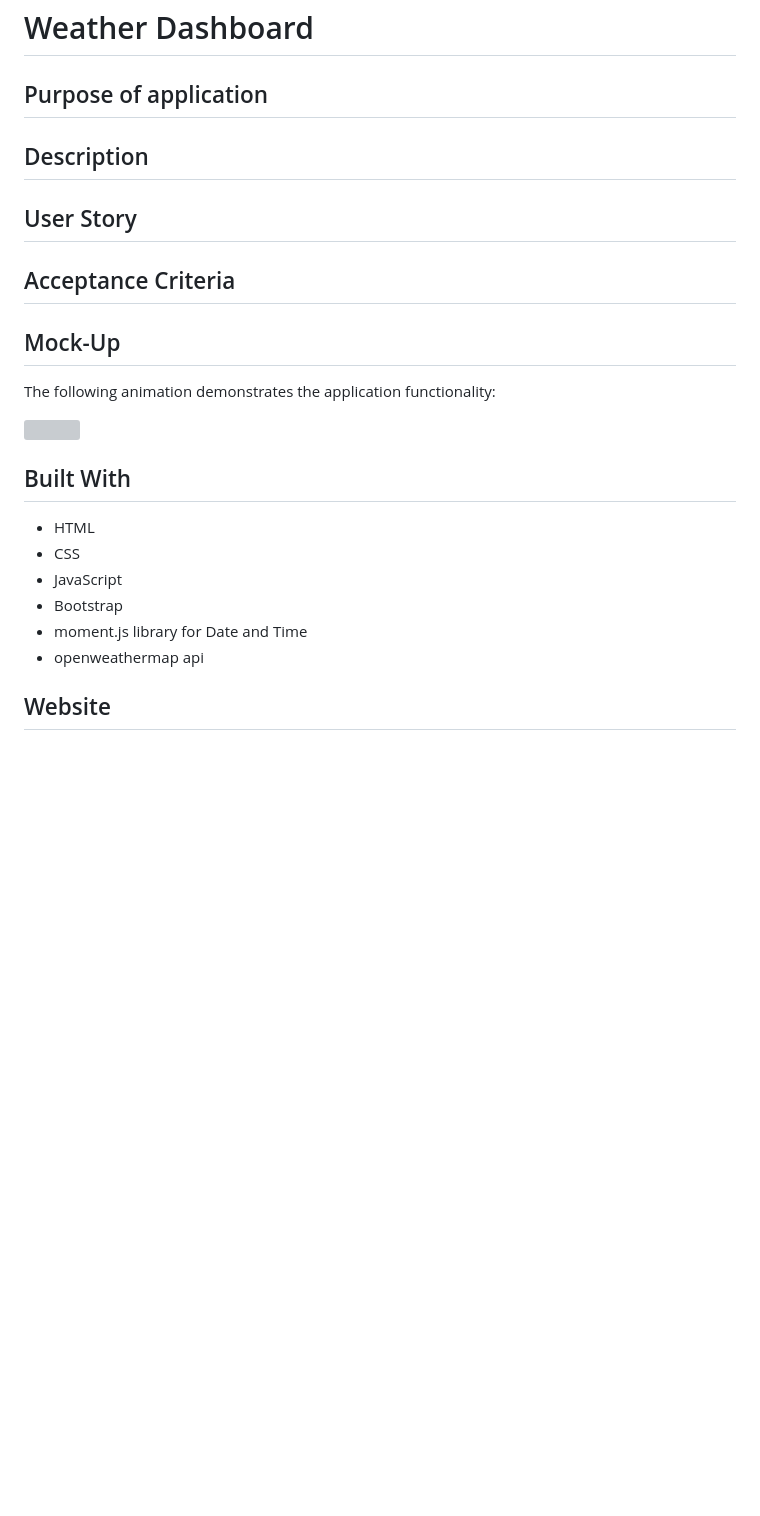
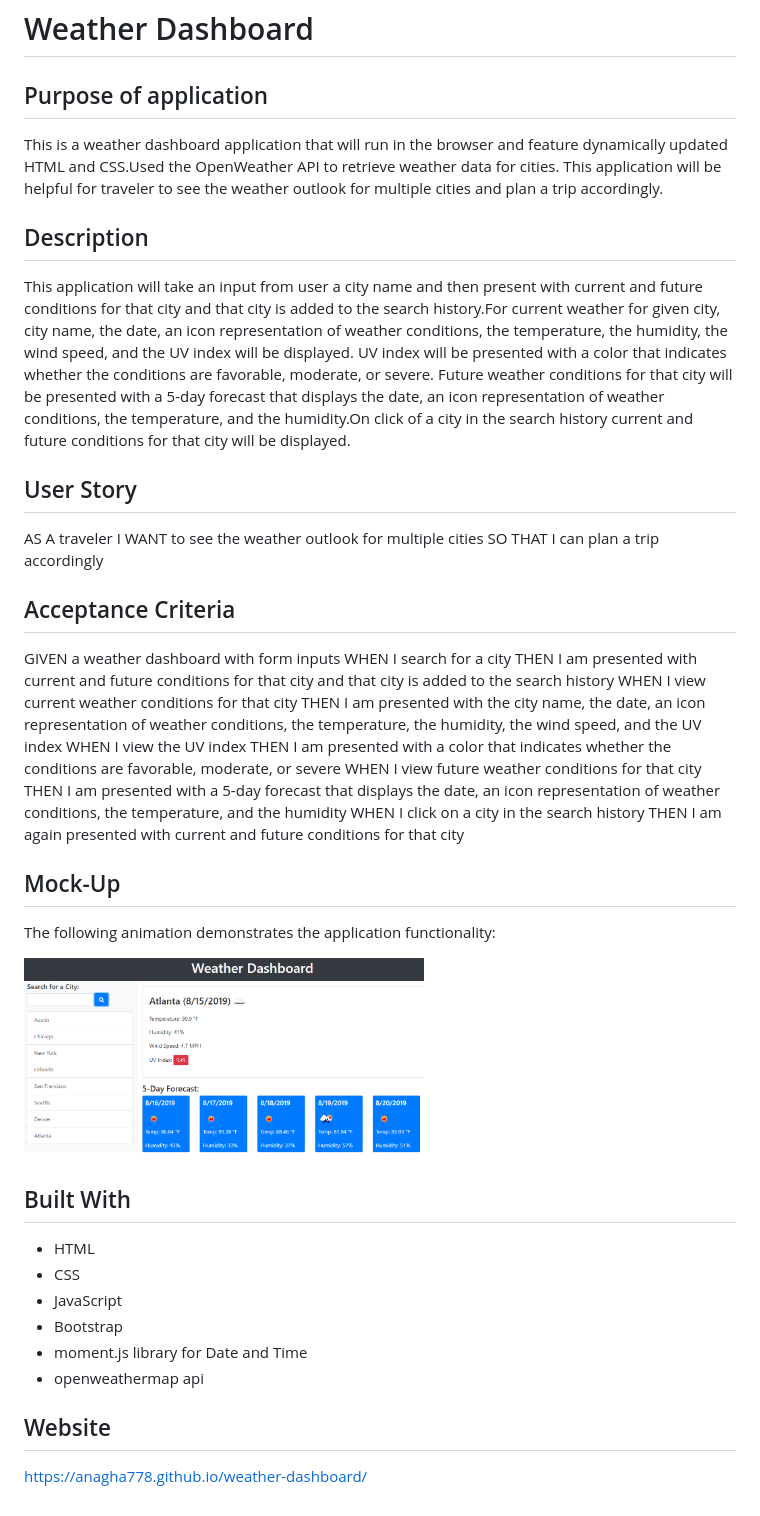
Before and after one commit to Anagha778/weather-dashboard, a Markdown page: readme.md, the part around the change. Drawn GitHub-style; pictures changed too: assets/images/mockup.png (added); blank space fills up the shorter version; grey boxes are pictures that could not be loaded.

```diff
--- a/readme.md
+++ b/readme.md
@@ -1,23 +1,40 @@
 # Weather Dashboard
 
 ## Purpose of application
-
+This is a weather dashboard application that will run in the browser and feature dynamically updated HTML and CSS.Used the OpenWeather API to retrieve weather data for cities. This application will be helpful for traveler to see the weather outlook for multiple cities and plan a trip accordingly.
 
 ## Description
+This application will take an input from user a city name and then present with current and future conditions for that city and that city is added to the search history.For current weather for given city, city name, the date, an icon representation of weather conditions, the temperature, the humidity, the wind speed, and the UV index will be displayed.
+UV index will be presented with a color that indicates whether the conditions are favorable, moderate, or severe.
+Future weather conditions for that city will be presented with a 5-day forecast that displays the date, an icon representation of weather conditions, the temperature, and the humidity.On click of a city in the search history current and future conditions for that city will be displayed.
 
 
 
 ## User Story
+AS A traveler
+I WANT to see the weather outlook for multiple cities
+SO THAT I can plan a trip accordingly
 
 
 ## Acceptance Criteria
+GIVEN a weather dashboard with form inputs
+WHEN I search for a city
+THEN I am presented with current and future conditions for that city and that city is added to the search history
+WHEN I view current weather conditions for that city
+THEN I am presented with the city name, the date, an icon representation of weather conditions, the temperature, the humidity, the wind speed, and the UV index
+WHEN I view the UV index
+THEN I am presented with a color that indicates whether the conditions are favorable, moderate, or severe
+WHEN I view future weather conditions for that city
+THEN I am presented with a 5-day forecast that displays the date, an icon representation of weather conditions, the temperature, and the humidity
+WHEN I click on a city in the search history
+THEN I am again presented with current and future conditions for that city
 
 
 ## Mock-Up
 The following animation demonstrates the application functionality:
 
 <div>
-    <img src="./assets/images/mockup.gif" width="400px"/>
+    <img src="./assets/images/mockup.png" width="400px"/>
 </div>
 
 ## Built With
@@ -29,3 +46,4 @@ The following animation demonstrates the application functionality:
 * openweathermap api
 
 ## Website
+https://anagha778.github.io/weather-dashboard/
```
